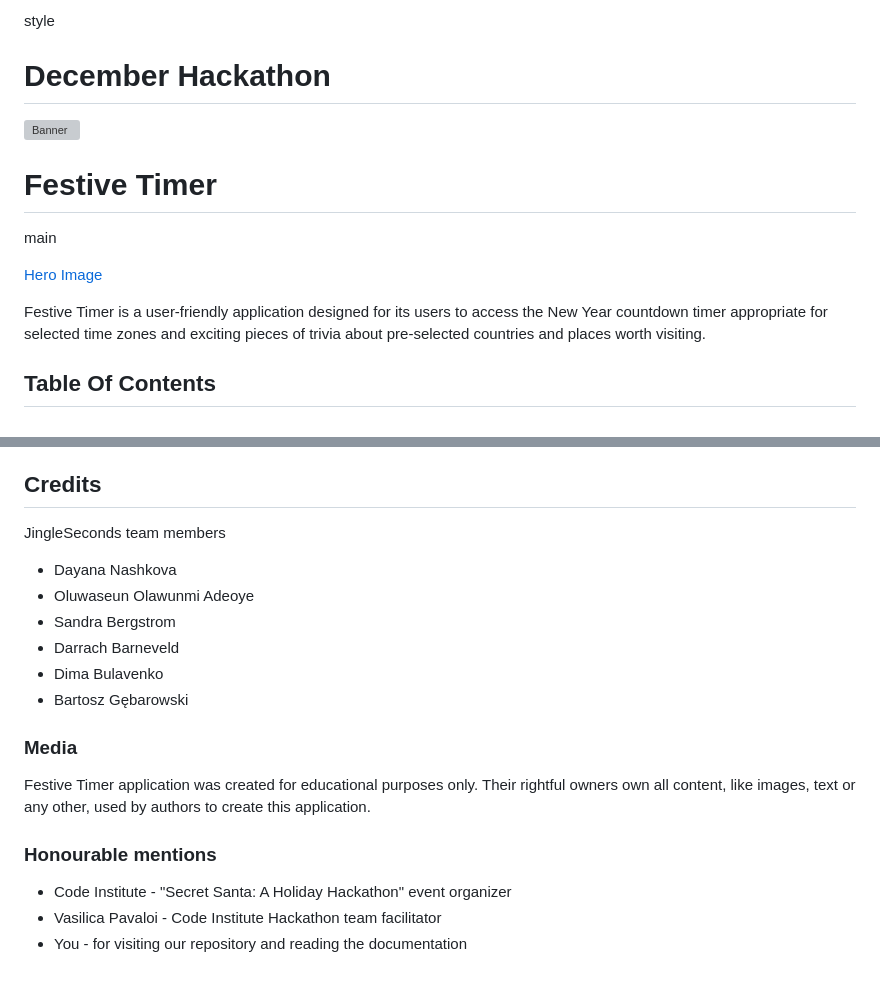
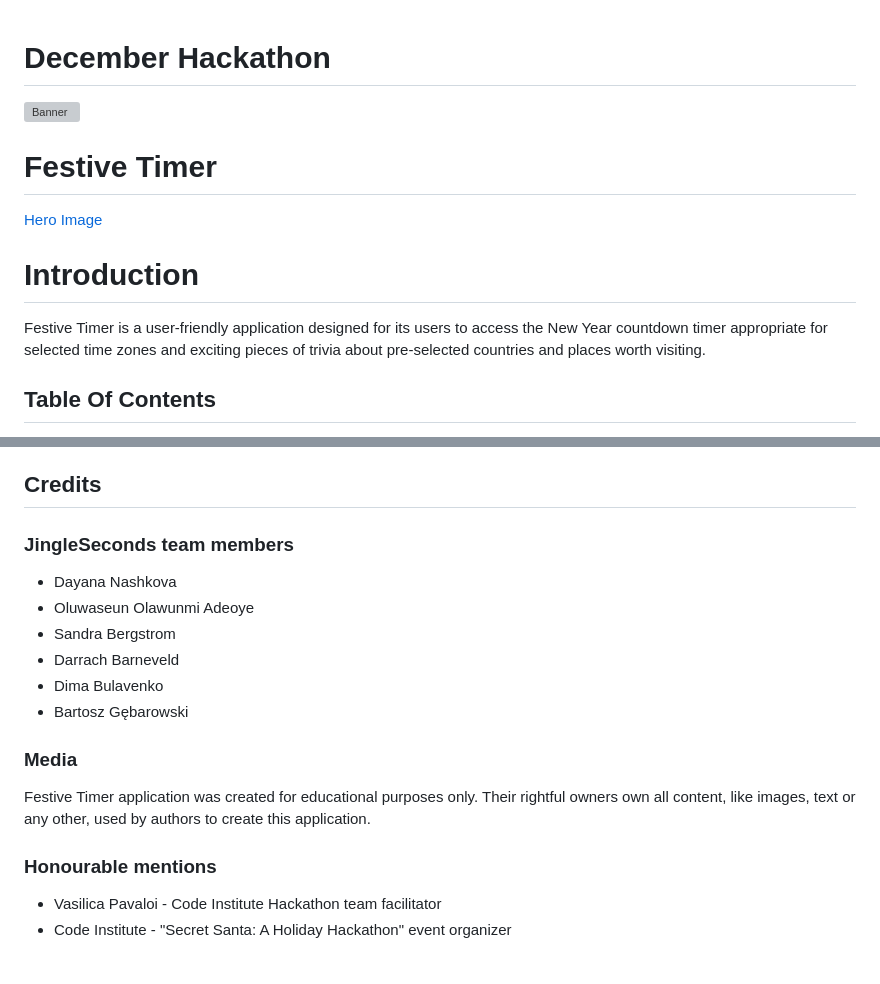
Before and after one commit to SandraBergstrom/Jingle-Seconds-Festive-Timer, a Markdown page: README.md, 2 parts joined by grey strips. GitHub-like rendering; grey boxes are pictures that could not be loaded.

```diff
--- a/README.md
+++ b/README.md
@@ -1,12 +1,15 @@
-style
+
 # December Hackathon
+
 ![Banner](/team-8/src/assets/images/docs/banner-s.webp)
 # Festive Timer
- main
 
 [Hero Image]()
 
+# Introduction
+
 Festive Timer is a user-friendly application designed for its users to access the New Year countdown timer appropriate for selected time zones and exciting pieces of trivia about pre-selected countries and places worth visiting.
+
 
 ## Table Of Contents
 
@@ -281,7 +282,9 @@ The following commands were used:
 5. Press Enter to create your local clone.
 
 ## Credits
-JingleSeconds team members
+
+### JingleSeconds team members
+
 * Dayana Nashkova
 * Oluwaseun Olawunmi Adeoye
 * Sandra Bergstrom
@@ -296,6 +299,5 @@ Festive Timer application was created for educational purposes only. Their right
 
 ### Honourable mentions
 
+* Vasilica Pavaloi - Code Institute Hackathon team facilitator
 * Code Institute - "Secret Santa: A Holiday Hackathon" event organizer
-* Vasilica Pavaloi - Code Institute Hackathon team facilitator
-* You - for visiting our repository and reading the documentation
```
Also changed, not shown: other parts of README.md (+45 -47 lines).
